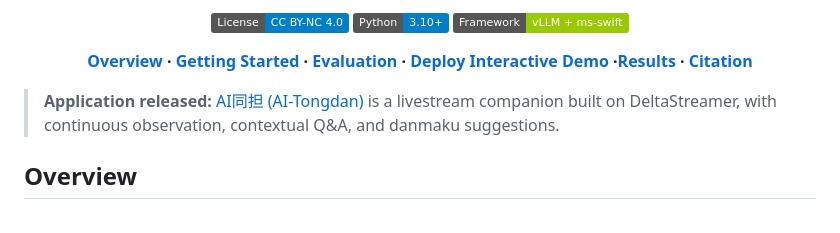
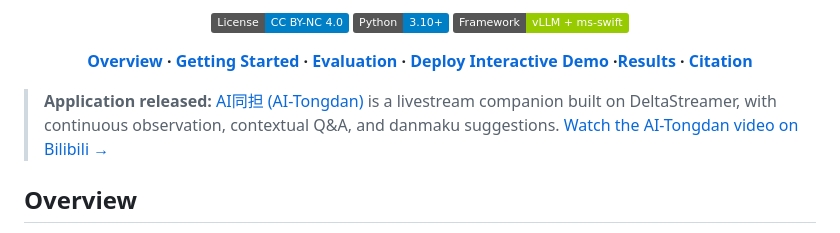
Before and after one commit to BBBBchan/DeltaStreamer, a Markdown page: README.md, the part around one of its changes. GitHub-like rendering; badges without logos.

Commit message:
Link AI-Tongdan application video on Bilibili

```diff
--- a/README.md
+++ b/README.md
@@ -26,7 +27,7 @@
 
 </div>
 
-> **Application released:** [AI同担 (AI-Tongdan)](https://github.com/BBBBchan/AI-Tongdan) is a livestream companion built on DeltaStreamer, with continuous observation, contextual Q&A, and danmaku suggestions.
+> **Application released:** [AI同担 (AI-Tongdan)](https://github.com/BBBBchan/AI-Tongdan) is a livestream companion built on DeltaStreamer, with continuous observation, contextual Q&A, and danmaku suggestions. [Watch the AI-Tongdan video on Bilibili →](https://www.bilibili.com/video/BV1GqJD6UE9e)
 
 ## Overview
 
```
Also changed, not shown: other parts of README.md (+1 -0 lines).
